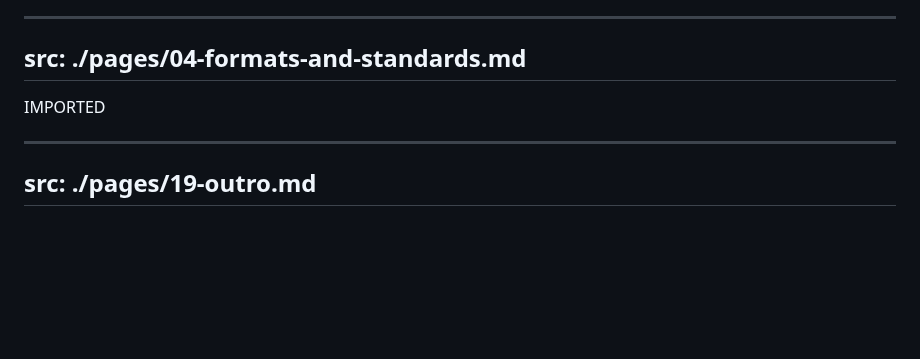
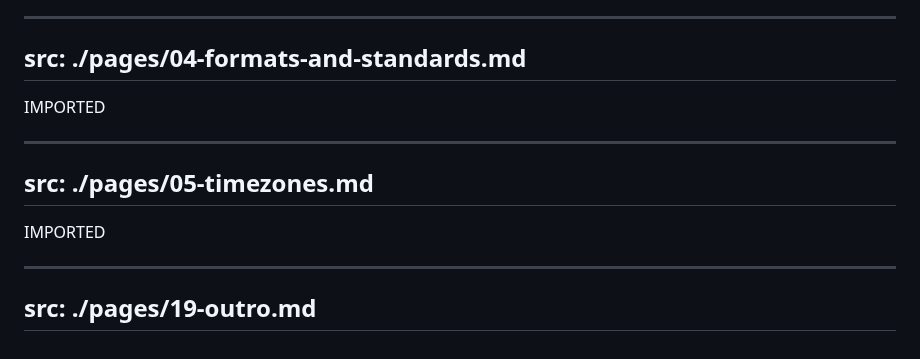
Before and after one commit to Lenormju/talk-time-bugs, a Markdown page: slidev/slides.md, the part around the change. GitHub-like rendering; blank space fills up the shorter version.

```diff
--- a/slidev/slides.md
+++ b/slidev/slides.md
@@ -48,5 +48,11 @@ src: ./pages/04-formats-and-standards.md
 IMPORTED
 
 ---
+src: ./pages/05-timezones.md
+---
+
+IMPORTED
+
+---
 src: ./pages/19-outro.md
 ---
```
Also changed, not shown: slidev/pages/04-formats-and-standards.md (+25 -0 lines), slidev/pages/05-timezones.md (added, +72 -0 lines), slidev/pages/19-outro.md (+1 -0 lines), slidev/images/Timezone-boundary-builder_release_2023d.png (added).
